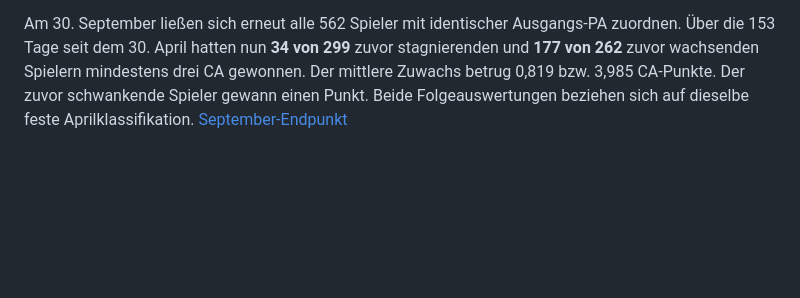
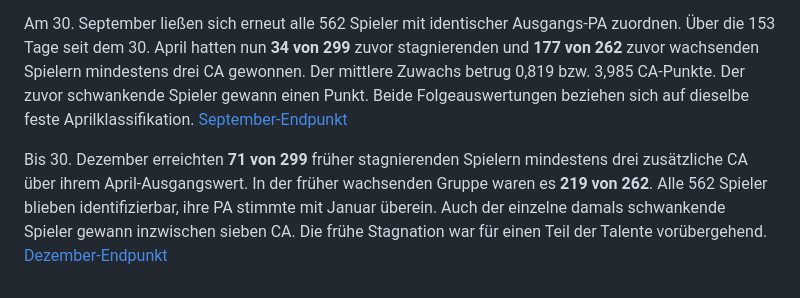
Before and after one commit to Matchekk/FM-27-Research, a Markdown page: docs/pa-reach-001/STAGNATION.md, the part around the change. GitHub-like rendering; blank space fills up the shorter version.

```diff
--- a/docs/pa-reach-001/STAGNATION.md
+++ b/docs/pa-reach-001/STAGNATION.md
@@ -26,3 +26,5 @@ Die Expositionsgruppen überschneiden sich. Für eine Person fehlt die unabhäng
 Alle 562 im April klassifizierten Spieler wurden 61 Tage später mit unveränderter Ausgangs-PA identitätsgebunden wiedergefunden. Von den 299 zuvor stagnierenden Spielern gewannen **6 mindestens drei CA-Punkte**. Insgesamt gewannen sie netto 76 Punkte (Mittel +0,254 CA). Unter den 262 Spielern mit vorangegangenem Nettozuwachs waren es **66**, bei insgesamt 434 zusätzlichen Punkten (Mittel +1,656 CA). Der einzelne zuvor schwankende Spieler blieb auf seinem Aprilwert. Die Gruppen waren im April festgelegt. Diese Verlaufsbeobachtung belegt Fortsetzung und einzelne Ausnahmen in einem Klub- und Karriereumfeld mit vielen verschiedenen Spielern. Die Wirkung eines Eingriffs erfordert einen gesonderten Vergleich. [Juni-Endpunkt](../../research/pa-reach-001/manifests/stagnation-june.json) · [April-Kohorte vor der Fortschreibung](https://github.com/Matchekk/FM-27-Research/commit/704f268)
 
 Am 30. September ließen sich erneut alle 562 Spieler mit identischer Ausgangs-PA zuordnen. Über die 153 Tage seit dem 30. April hatten nun **34 von 299** zuvor stagnierenden und **177 von 262** zuvor wachsenden Spielern mindestens drei CA gewonnen. Der mittlere Zuwachs betrug 0,819 bzw. 3,985 CA-Punkte. Der zuvor schwankende Spieler gewann einen Punkt. Beide Folgeauswertungen beziehen sich auf dieselbe feste Aprilklassifikation. [September-Endpunkt](../../research/pa-reach-001/manifests/stagnation-september.json)
+
+Bis 30. Dezember erreichten **71 von 299** früher stagnierenden Spielern mindestens drei zusätzliche CA über ihrem April-Ausgangswert. In der früher wachsenden Gruppe waren es **219 von 262**. Alle 562 Spieler blieben identifizierbar, ihre PA stimmte mit Januar überein. Auch der einzelne damals schwankende Spieler gewann inzwischen sieben CA. Die frühe Stagnation war für einen Teil der Talente vorübergehend. [Dezember-Endpunkt](../../research/pa-reach-001/manifests/fixed-cohorts-1230.json)
```
Also changed, not shown: docs/pa-reach-001/FINAL_RESEARCH_REPORT.md (+5 -0 lines), docs/pa-reach-001/RETENTION_SEASON_FOLLOWUP.md (+8 -0 lines), docs/pa-reach-001/zubieta-observed-development.png (added), 4 other files.
